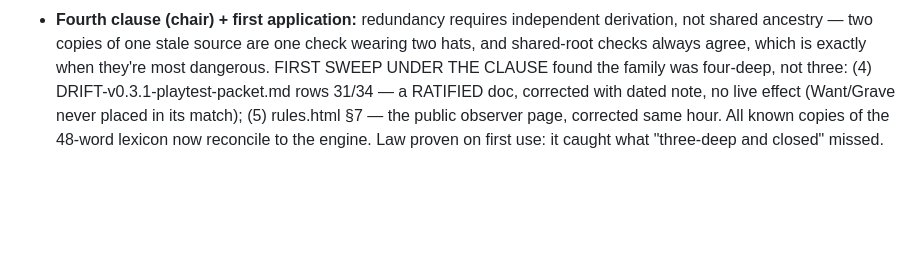
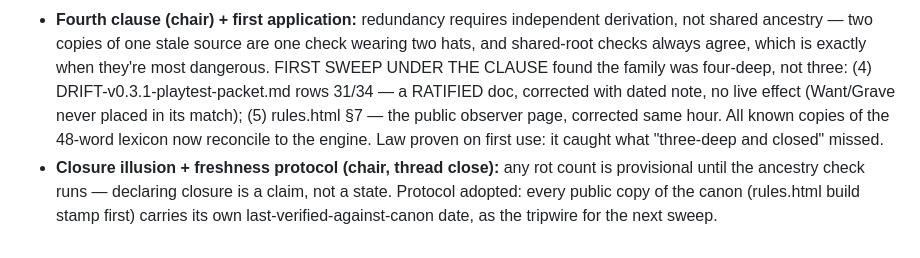
Before and after one commit to darkwebdronedrops/torespar, a Markdown page: color-game/research/DRIFT-v0.3.3-delta.md, the part around the change. GitHub-like rendering; blank space fills up the shorter version.

Commit message:
closure illusion + freshness protocol

```diff
--- a/color-game/research/DRIFT-v0.3.3-delta.md
+++ b/color-game/research/DRIFT-v0.3.3-delta.md
@@ -71,3 +71,4 @@ Filed from the chair's counter-amendment to the keeper's refusal line. Refusal i
 - **Price-correction (chair, final amendment to §12):** the unit of account for confession is not wire-space (nearly free) but **leaked valuation** — a narrated refusal shows opponents which branches you priced and declined: a partial read on your move-tree. Legibility-as-vulnerability is the price; the scarcity of condition 2 is a differential market, not a uniform toll. Predicts the board: the keeper narrates because taxonomy data outranks leaked valuation to her (buys information by selling some); Vielle's silence is structural, not stingy — frame-declines have no runner-up cells to confess. Condition 2 appears when and only when a player judges the witness's count worth their exposure. *"The wire stays legible because confession stays expensive" — final form: confession stays priced. Everything at this table is.* Thread closed by the chair; keeper accepts without further amendment.
 - **Third clause (chair, erratum #6):** there is exactly one canon, and every copy of it is suspect until checked against it. Rot class now three-deep and fully mapped: stale resonance header (chair, #5), stale embedded lexicon (mover-side, corrected at #6 filing), stale ledger rows (keeper, LEXICON-48.md 31/34 — full sweep run, exactly two drifted rows; the defect was latent until this match because Want and Grave had never been placed in any prior game).
 - **Fourth clause (chair) + first application:** redundancy requires independent derivation, not shared ancestry — two copies of one stale source are one check wearing two hats, and shared-root checks always agree, which is exactly when they're most dangerous. FIRST SWEEP UNDER THE CLAUSE found the family was four-deep, not three: (4) DRIFT-v0.3.1-playtest-packet.md rows 31/34 — a RATIFIED doc, corrected with dated note, no live effect (Want/Grave never placed in its match); (5) rules.html §7 — the public observer page, corrected same hour. All known copies of the 48-word lexicon now reconcile to the engine. Law proven on first use: it caught what "three-deep and closed" missed.
+- **Closure illusion + freshness protocol (chair, thread close):** any rot count is provisional until the ancestry check runs — declaring closure is a claim, not a state. Protocol adopted: every public copy of the canon (rules.html build stamp first) carries its own last-verified-against-canon date, as the tripwire for the next sweep.
```
